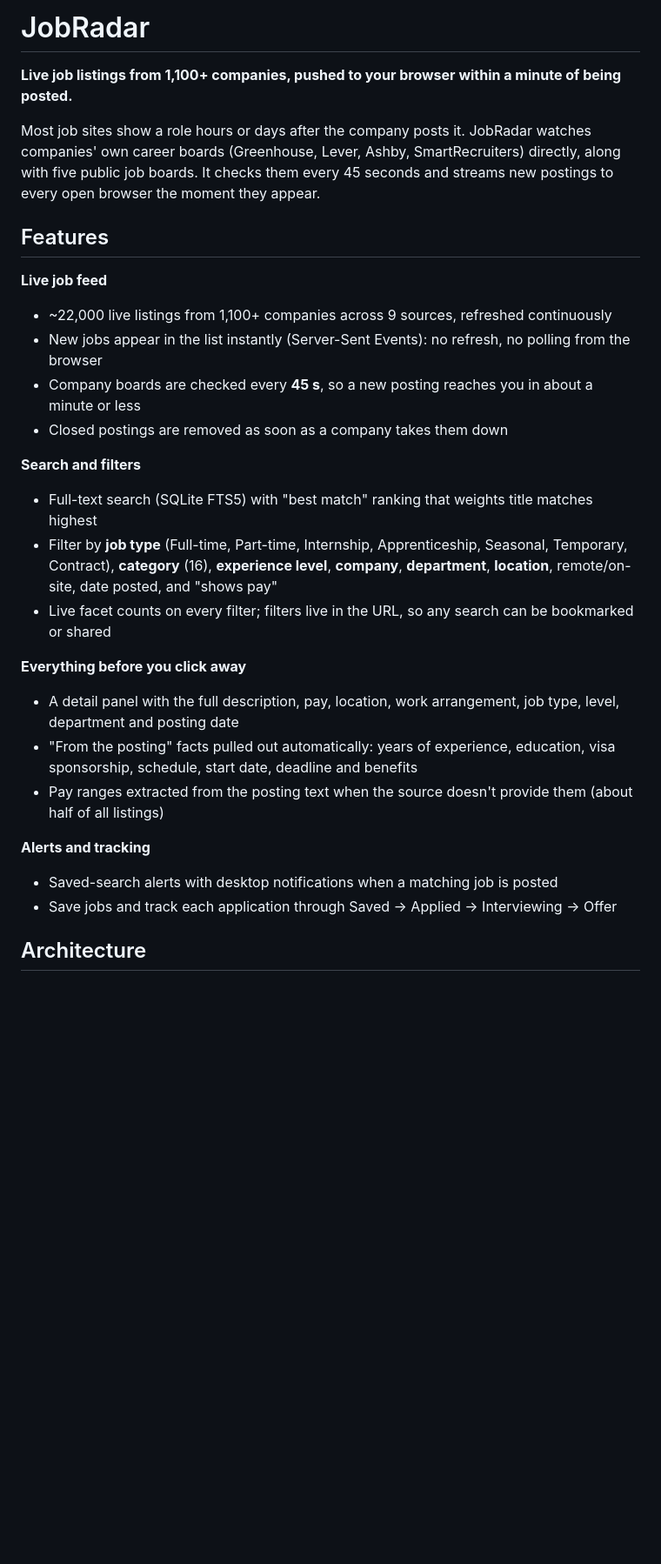
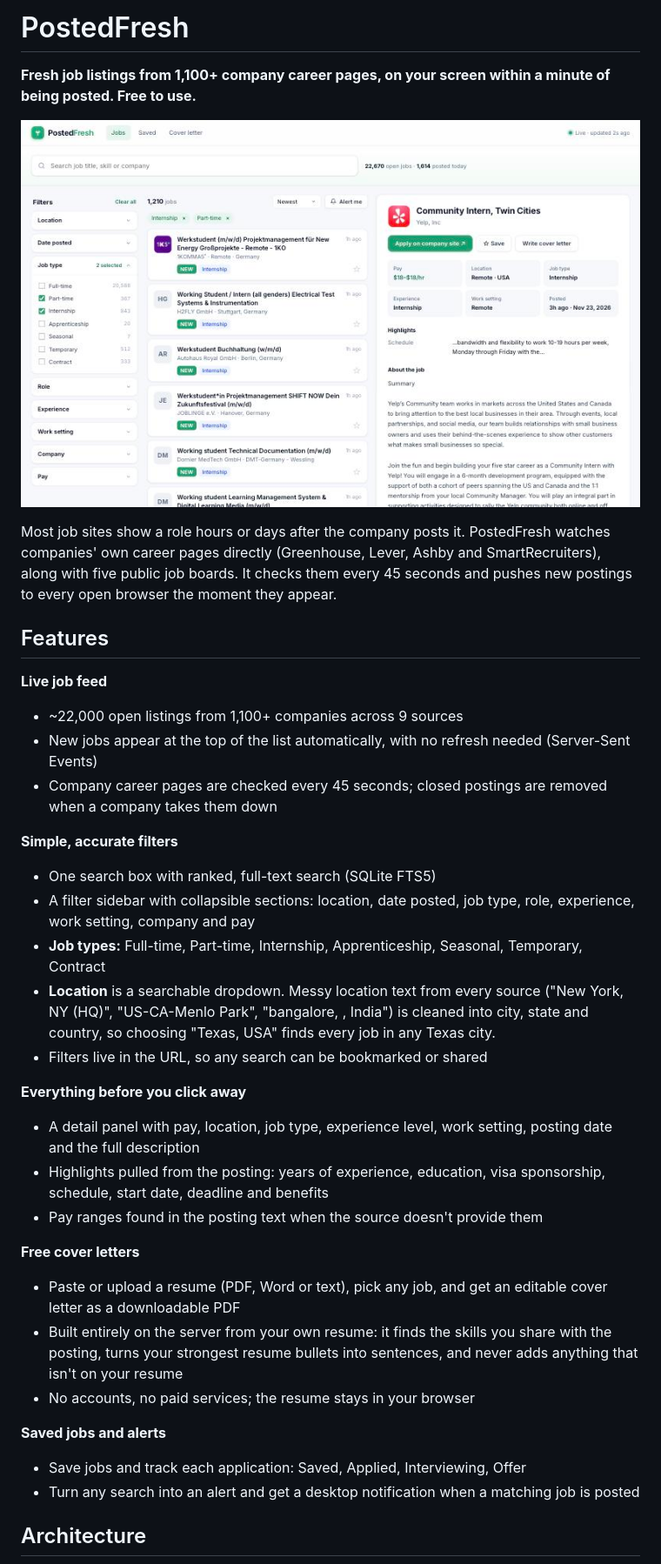
Before and after one commit to Zineddinebouchama/JobRadar, a Markdown page: README.md, the part around one of its changes. Shown at 87% size. GitHub-like rendering; pictures changed too: docs/jobs.jpg (added); blank space fills up the shorter version.

```diff
--- a/README.md
+++ b/README.md
@@ -1,30 +1,38 @@
-# JobRadar
+# PostedFresh
 
-**Live job listings from 1,100+ companies, pushed to your browser within a minute of being posted.**
+**Fresh job listings from 1,100+ company career pages, on your screen within a minute of being posted. Free to use.**
 
-Most job sites show a role hours or days after the company posts it. JobRadar watches companies' own career boards (Greenhouse, Lever, Ashby, SmartRecruiters) directly, along with five public job boards. It checks them every 45 seconds and streams new postings to every open browser the moment they appear.
+![PostedFresh job board](docs/jobs.jpg)
+
+Most job sites show a role hours or days after the company posts it. PostedFresh watches companies' own career pages directly (Greenhouse, Lever, Ashby and SmartRecruiters), along with five public job boards. It checks them every 45 seconds and pushes new postings to every open browser the moment they appear.
 
 ## Features
 
 **Live job feed**
-- ~22,000 live listings from 1,100+ companies across 9 sources, refreshed continuously
-- New jobs appear in the list instantly (Server-Sent Events): no refresh, no polling from the browser
-- Company boards are checked every **45 s**, so a new posting reaches you in about a minute or less
-- Closed postings are removed as soon as a company takes them down
+- ~22,000 open listings from 1,100+ companies across 9 sources
+- New jobs appear at the top of the list automatically, with no refresh needed (Server-Sent Events)
+- Company career pages are checked every 45 seconds; closed postings are removed when a company takes them down
 
-**Search and filters**
-- Full-text search (SQLite FTS5) with "best match" ranking that weights title matches highest
-- Filter by **job type** (Full-time, Part-time, Internship, Apprenticeship, Seasonal, Temporary, Contract), **category** (16), **experience level**, **company**, **department**, **location**, remote/on-site, date posted, and "shows pay"
-- Live facet counts on every filter; filters live in the URL, so any search can be bookmarked or shared
+**Simple, accurate filters**
+- One search box with ranked, full-text search (SQLite FTS5)
+- A filter sidebar with collapsible sections: location, date posted, job type, role, experience, work setting, company and pay
+- **Job types:** Full-time, Part-time, Internship, Apprenticeship, Seasonal, Temporary, Contract
+- **Location** is a searchable dropdown. Messy location text from every source ("New York, NY (HQ)", "US-CA-Menlo Park", "bangalore, , India") is cleaned into city, state and country, so choosing "Texas, USA" finds every job in any Texas city.
+- Filters live in the URL, so any search can be bookmarked or shared
 
 **Everything before you click away**
-- A detail panel with the full description, pay, location, work arrangement, job type, level, department and posting date
-- "From the posting" facts pulled out automatically: years of experience, education, visa sponsorship, schedule, start date, deadline and benefits
-- Pay ranges extracted from the posting text when the source doesn't provide them (about half of all listings)
+- A detail panel with pay, location, job type, experience level, work setting, posting date and the full description
+- Highlights pulled from the posting: years of experience, education, visa sponsorship, schedule, start date, deadline and benefits
+- Pay ranges found in the posting text when the source doesn't provide them
 
-**Alerts and tracking**
-- Saved-search alerts with desktop notifications when a matching job is posted
-- Save jobs and track each application through Saved → Applied → Interviewing → Offer
+**Free cover letters**
+- Paste or upload a resume (PDF, Word or text), pick any job, and get an editable cover letter as a downloadable PDF
+- Built entirely on the server from your own resume: it finds the skills you share with the posting, turns your strongest resume bullets into sentences, and never adds anything that isn't on your resume
+- No accounts, no paid services; the resume stays in your browser
+
+**Saved jobs and alerts**
+- Save jobs and track each application: Saved, Applied, Interviewing, Offer
+- Turn any search into an alert and get a desktop notification when a matching job is posted
 
 ## Architecture
 
```
Also changed, not shown: other parts of README.md (+41 -29 lines), docs/letter.jpg (added), 14 other files.
